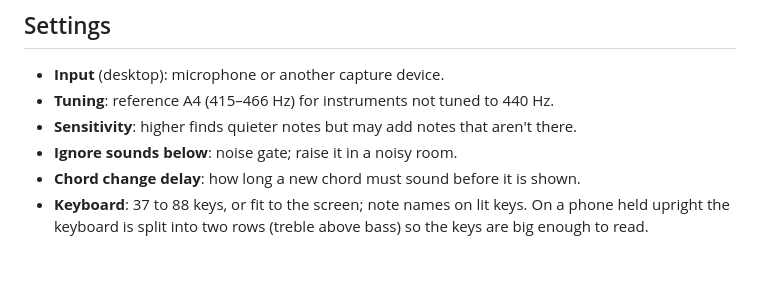
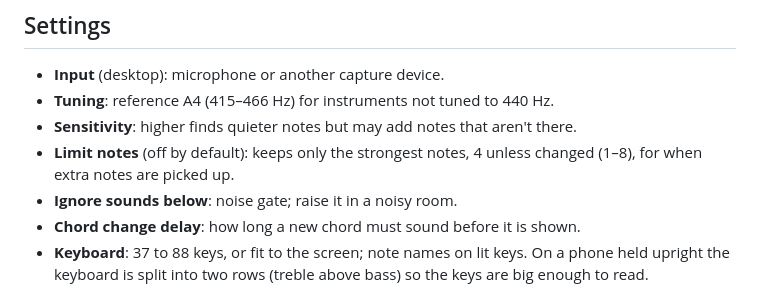
Before and after one commit to Airflame/dechorder, a Markdown page: README.md, the part around one of its changes. GitHub-like rendering; blank space fills up the shorter version.

Commit message:
Added a notes limit setting

```diff
--- a/README.md
+++ b/README.md
@@ -55,6 +55,8 @@ publishing.
 - **Input** (desktop): microphone or another capture device.
 - **Tuning**: reference A4 (415–466 Hz) for instruments not tuned to 440 Hz.
 - **Sensitivity**: higher finds quieter notes but may add notes that aren't there.
+- **Limit notes** (off by default): keeps only the strongest notes, 4 unless changed (1–8), for when
+  extra notes are picked up.
 - **Ignore sounds below**: noise gate; raise it in a noisy room.
 - **Chord change delay**: how long a new chord must sound before it is shown.
 - **Keyboard**: 37 to 88 keys, or fit to the screen; note names on lit keys. On a phone held upright the
```
Also changed, not shown: other parts of README.md (+1 -1 lines), resources/screenshot-settings.png, 5 other files.
